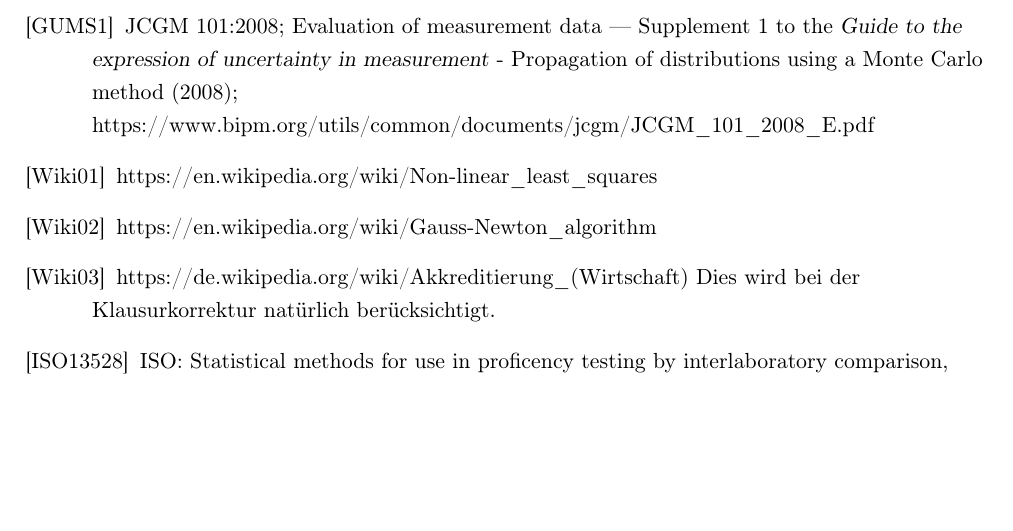
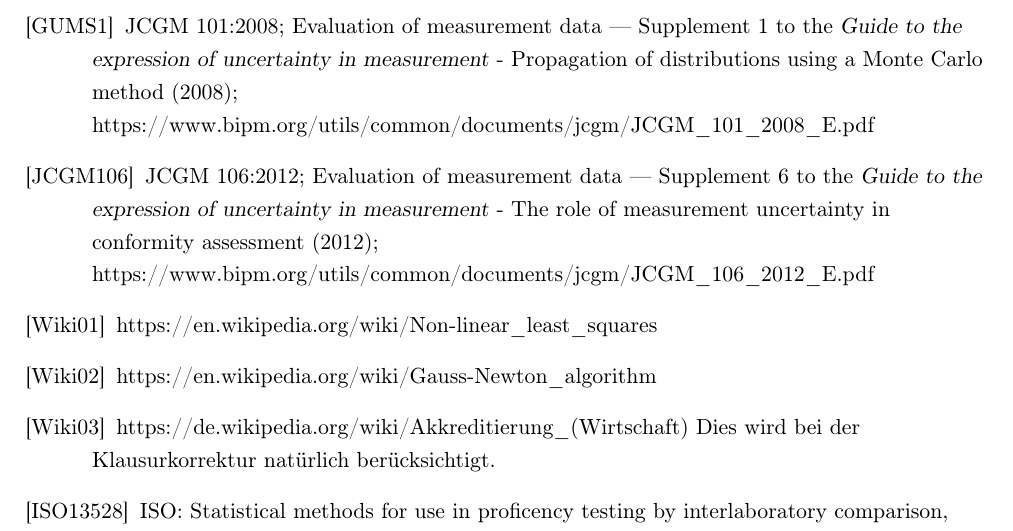
Before and after one commit to dhueser/MDA-Vorlesung-iprom-tu-bs, a LaTeX thesis (vorlesung/MDA_iprom_TUbraunschweig.tex): part of page 304 of 304, cut so that both start at the same text, the shorter picture padded with empty space. Compiled offline with pdfLaTeX.

Commit message:
Literatur hinzugefügt

```diff
--- a/vorlesung/MDA_iprom_TUbraunschweig.tex
+++ b/vorlesung/MDA_iprom_TUbraunschweig.tex
@@ -206,6 +206,12 @@ iprom, TU Braunschweig}
     Propagation of distributions using a Monte Carlo method (2008); \newline
     https://www.bipm.org/utils/common/documents/jcgm/JCGM\_101\_2008\_E.pdf
 
+    \bibitem[JCGM106]{JCGM106}
+    JCGM 106:2012; Evaluation of measurement data — Supplement 6 to the
+    \textsl{Guide to the expression of uncertainty in measurement} -
+    The role of measurement uncertainty in conformity assessment (2012); \newline
+    https://www.bipm.org/utils/common/documents/jcgm/JCGM\_106\_2012\_E.pdf
+
     \bibitem[Wiki01]{Wiki01} https://en.wikipedia.org/wiki/Non-linear\_least\_squares
 
     \bibitem[Wiki02]{Wiki02} https://en.wikipedia.org/wiki/Gauss-Newton\_algorithm
```
